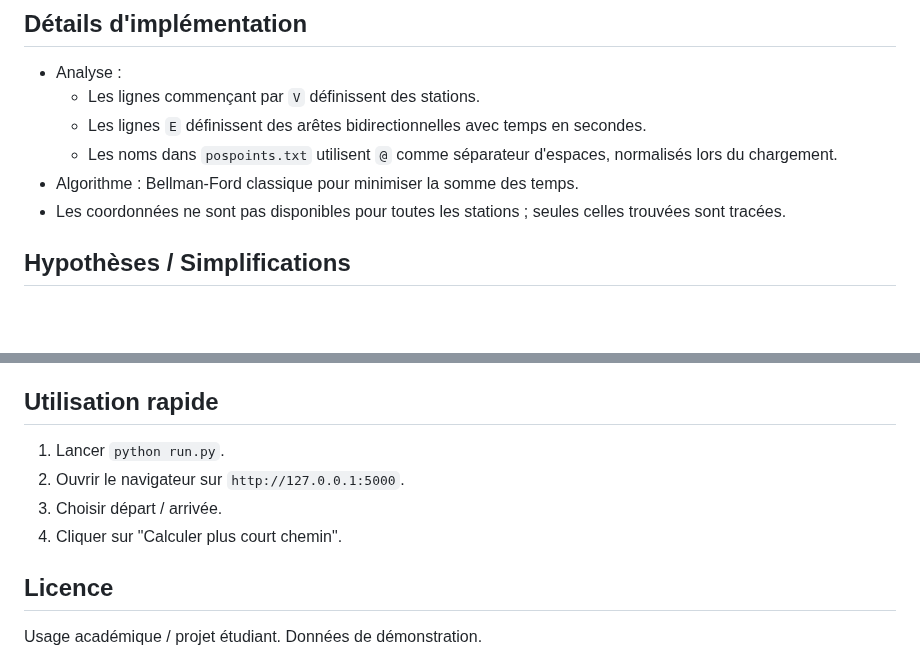
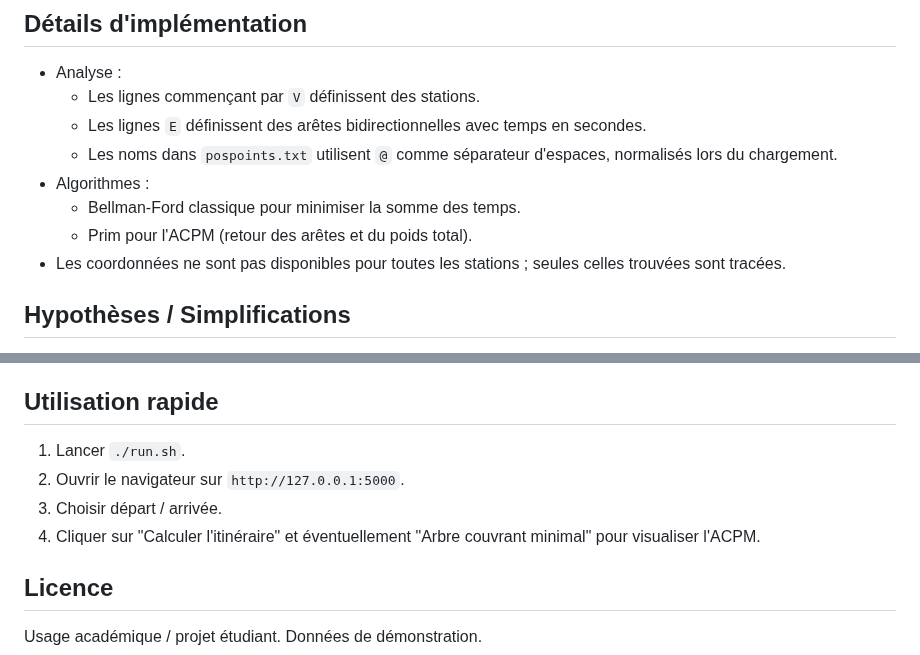
Before and after one commit to EliasKhallouk/GrapheMetroParis, a Markdown page: README.md, 2 parts joined by grey strips. GitHub-like rendering; blank space fills up the shorter version.

```diff
--- a/README.md
+++ b/README.md
@@ -80,7 +95,9 @@ Réponse type :
   - Les lignes commençant par `V` définissent des stations.
   - Les lignes `E` définissent des arêtes bidirectionnelles avec temps en secondes.
   - Les noms dans `pospoints.txt` utilisent `@` comme séparateur d'espaces, normalisés lors du chargement.
-- Algorithme : Bellman-Ford classique pour minimiser la somme des temps.
+- Algorithmes :
+  - Bellman-Ford classique pour minimiser la somme des temps.
+  - Prim pour l'ACPM (retour des arêtes et du poids total).
 - Les coordonnées ne sont pas disponibles pour toutes les stations ; seules celles trouvées sont tracées.
 
 ## Hypothèses / Simplifications
@@ -96,10 +113,10 @@ Réponse type :
 - Mise en cache des chemins fréquents.
 
 ## Utilisation rapide
-1. Lancer `python run.py`.
+1. Lancer `./run.sh`.
 2. Ouvrir le navigateur sur `http://127.0.0.1:5000`.
 3. Choisir départ / arrivée.
-4. Cliquer sur "Calculer plus court chemin".
+4. Cliquer sur "Calculer l'itinéraire" et éventuellement "Arbre couvrant minimal" pour visualiser l'ACPM.
 
 ## Licence
 Usage académique / projet étudiant. Données de démonstration.
```
Also changed, not shown: other parts of README.md (+21 -6 lines).
